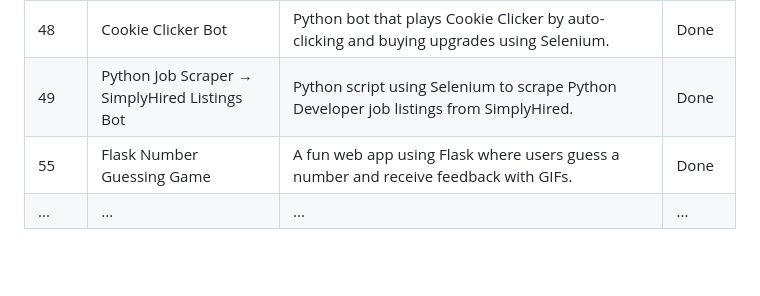
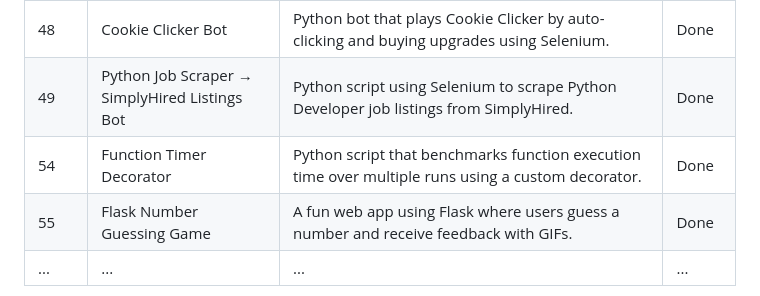
Before and after one commit to thupham96/100-python-projects, a Markdown page: README.md, the part around the change. Drawn GitHub-style; blank space fills up the shorter version.

```diff
--- a/README.md
+++ b/README.md
@@ -146,6 +146,7 @@ And much, much more as the projects progress!
 | 47  | Amazon Price Tracker               | Python script that scrapes an Amazon product’s price and sends an email alert if it drops.   | Done   |
 | 48  | Cookie Clicker Bot                 | Python bot that plays Cookie Clicker by auto-clicking and buying upgrades using Selenium.    | Done   |
 | 49  | Python Job Scraper → SimplyHired Listings Bot | Python script using Selenium to scrape Python Developer job listings from SimplyHired. | Done   |
+| 54  | Function Timer Decorator                  | Python script that benchmarks function execution time over multiple runs using a custom decorator. | Done   |
 | 55  | Flask Number Guessing Game         | A fun web app using Flask where users guess a number and receive feedback with GIFs.         | Done   |
 | ... | ...                                | ...                                                                                        | ...    |
 
```
